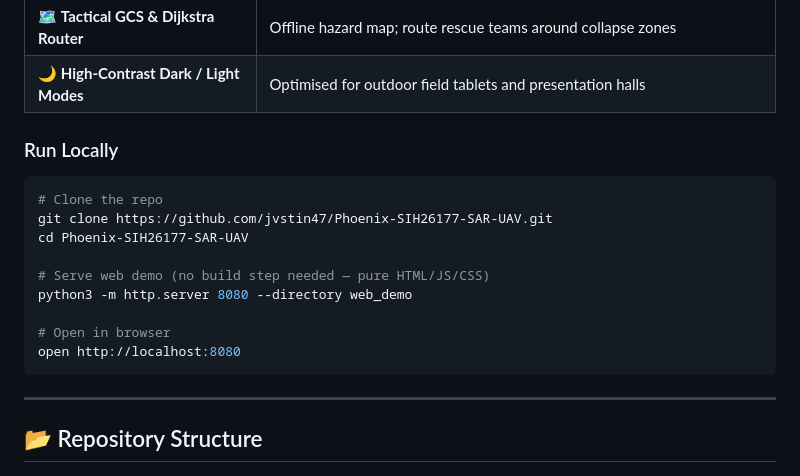
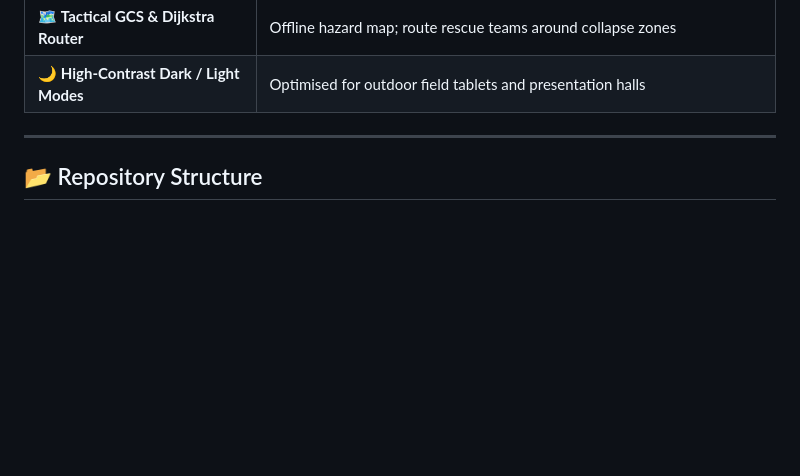
Before and after one commit to jvstin47/Phoenix-SIH26177-SAR-UAV, a Markdown page: README.md, the part around the change. Drawn GitHub-style; blank space fills up the shorter version.

Commit message:
docs: remove redundant run locally snippet in favor of live vercel demo

````diff
--- a/README.md
+++ b/README.md
@@ -149,19 +149,6 @@ A self-contained aerospace mission control simulation platform demonstrating eve
 | 🗺️ **Tactical GCS & Dijkstra Router** | Offline hazard map; route rescue teams around collapse zones |
 | 🌙 **High-Contrast Dark / Light Modes** | Optimised for outdoor field tablets and presentation halls |
 
-### Run Locally
-
-```bash
-# Clone the repo
-git clone https://github.com/jvstin47/Phoenix-SIH26177-SAR-UAV.git
-cd Phoenix-SIH26177-SAR-UAV
-
-# Serve web demo (no build step needed — pure HTML/JS/CSS)
-python3 -m http.server 8080 --directory web_demo
-
-# Open in browser
-open http://localhost:8080
-```
 
 ---
 
````
